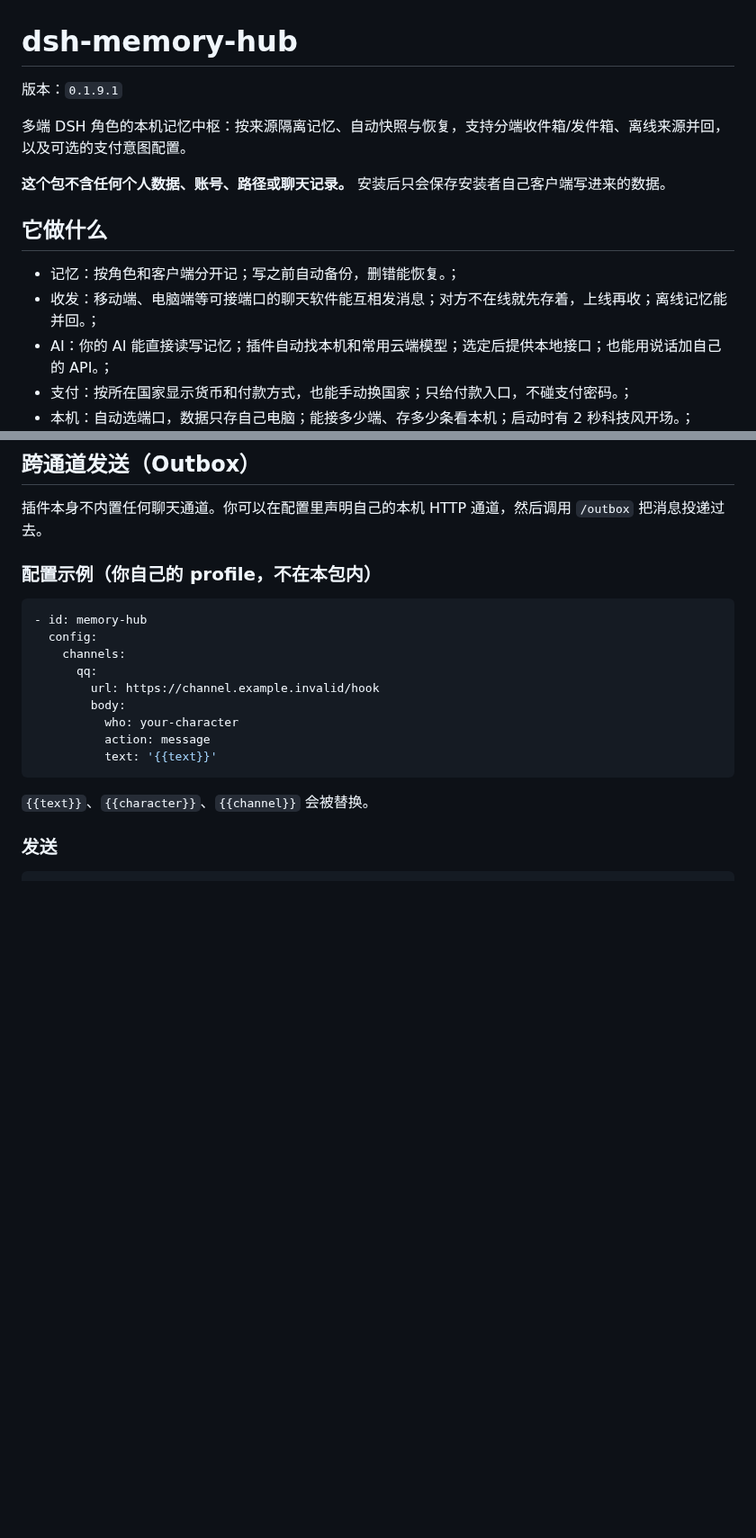
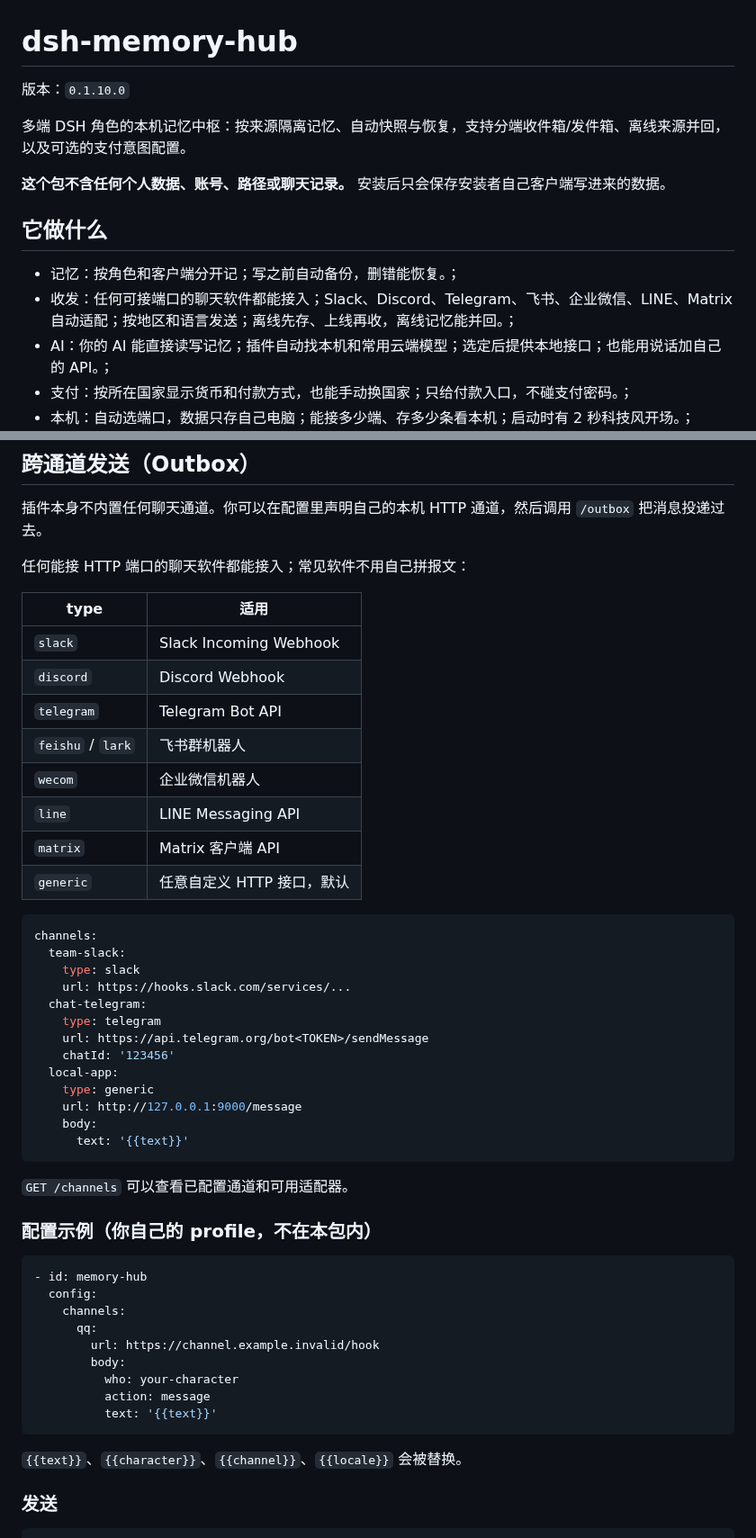
Before and after one commit to shenmingsolar-01/dsh-memory-hub, a Markdown page: README.md, 2 parts joined by grey strips. Shown at 90% size. Rendered like a GitHub page; blank space fills up the shorter version.

Commit message:
release 0.1.10.0: README.md

````diff
--- a/README.md
+++ b/README.md
@@ -1,6 +1,6 @@
 # dsh-memory-hub
 
-版本：`0.1.9.1`
+版本：`0.1.10.0`
 
 多端 DSH 角色的本机记忆中枢：按来源隔离记忆、自动快照与恢复，支持分端收件箱/发件箱、离线来源并回，以及可选的支付意图配置。
 
@@ -10,7 +10,7 @@
 ## 它做什么
 
 - 记忆：按角色和客户端分开记；写之前自动备份，删错能恢复。；
-- 收发：移动端、电脑端等可接端口的聊天软件能互相发消息；对方不在线就先存着，上线再收；离线记忆能并回。；
+- 收发：任何可接端口的聊天软件都能接入；Slack、Discord、Telegram、飞书、企业微信、LINE、Matrix 自动适配；按地区和语言发送；离线先存、上线再收，离线记忆能并回。；
 - AI：你的 AI 能直接读写记忆；插件自动找本机和常用云端模型；选定后提供本地接口；也能用说话加自己的 API。；
 - 支付：按所在国家显示货币和付款方式，也能手动换国家；只给付款入口，不碰支付密码。；
 - 本机：自动选端口，数据只存自己电脑；能接多少端、存多少条看本机；启动时有 2 秒科技风开场。；
@@ -227,6 +227,37 @@ GET /inbox?character=assistant&since=0
 
 插件本身不内置任何聊天通道。你可以在配置里声明自己的本机 HTTP 通道，然后调用 `/outbox` 把消息投递过去。
 
+任何能接 HTTP 端口的聊天软件都能接入；常见软件不用自己拼报文：
+
+| type | 适用 |
+|---|---|
+| `slack` | Slack Incoming Webhook |
+| `discord` | Discord Webhook |
+| `telegram` | Telegram Bot API |
+| `feishu` / `lark` | 飞书群机器人 |
+| `wecom` | 企业微信机器人 |
+| `line` | LINE Messaging API |
+| `matrix` | Matrix 客户端 API |
+| `generic` | 任意自定义 HTTP 接口，默认 |
+
+```yaml
+channels:
+  team-slack:
+    type: slack
+    url: https://hooks.slack.com/services/...
+  chat-telegram:
+    type: telegram
+    url: https://api.telegram.org/bot<TOKEN>/sendMessage
+    chatId: '123456'
+  local-app:
+    type: generic
+    url: http://127.0.0.1:9000/message
+    body:
+      text: '{{text}}'
+```
+
+`GET /channels` 可以查看已配置通道和可用适配器。
+
 ### 配置示例（你自己的 profile，不在本包内）
 
 ```yaml
@@ -241,7 +272,7 @@ GET /inbox?character=assistant&since=0
           text: '{{text}}'
 ```
 
-`{{text}}`、`{{character}}`、`{{channel}}` 会被替换。
+`{{text}}`、`{{character}}`、`{{channel}}`、`{{locale}}` 会被替换。
 
 ### 发送
 
````
